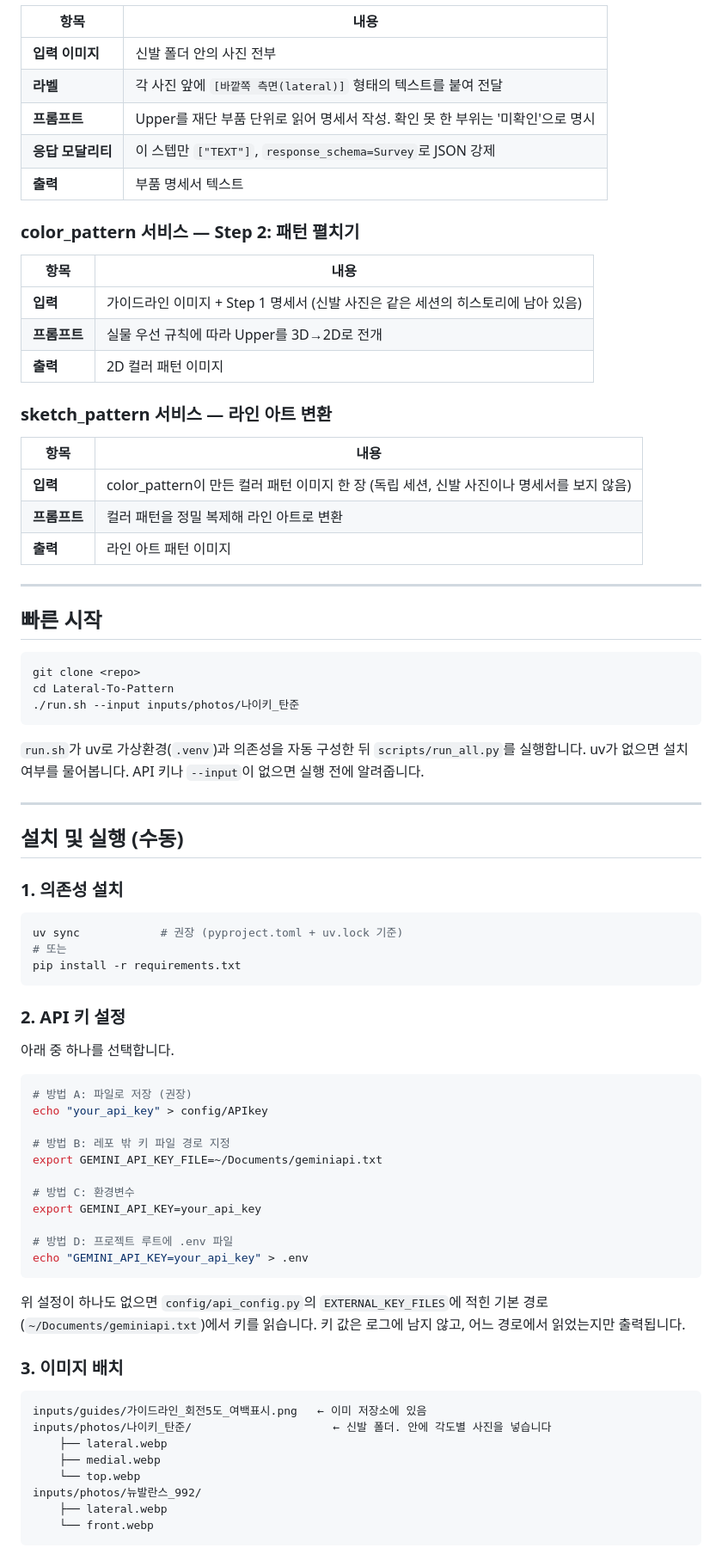
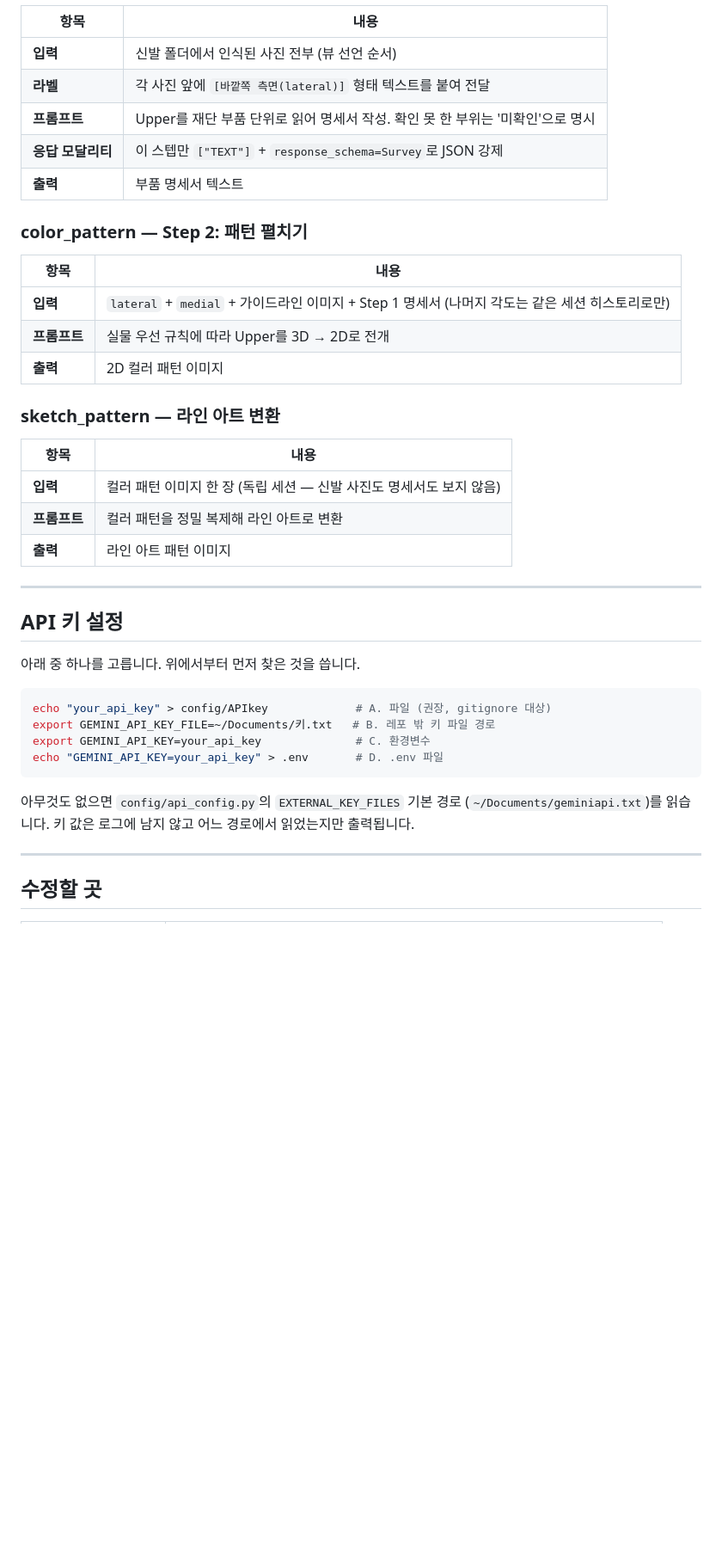
Before and after one commit to jay-jaeyong/Lateral-To-Pattern, a Markdown page: README.md, the part around one of its changes. Shown at 86% size. Rendered like a GitHub page; blank space fills up the shorter version.

````diff
--- a/README.md
+++ b/README.md
@@ -89,85 +245,46 @@ Lateral-To-Pattern/
 
 | 항목 | 내용 |
 |------|------|
-| **입력 이미지** | 신발 폴더 안의 사진 전부 |
-| **라벨** | 각 사진 앞에 `[바깥쪽 측면(lateral)]` 형태의 텍스트를 붙여 전달 |
+| **입력** | 신발 폴더에서 인식된 사진 전부 (뷰 선언 순서) |
+| **라벨** | 각 사진 앞에 `[바깥쪽 측면(lateral)]` 형태 텍스트를 붙여 전달 |
 | **프롬프트** | Upper를 재단 부품 단위로 읽어 명세서 작성. 확인 못 한 부위는 '미확인'으로 명시 |
-| **응답 모달리티** | 이 스텝만 `["TEXT"]`, `response_schema=Survey`로 JSON 강제 |
+| **응답 모달리티** | 이 스텝만 `["TEXT"]` + `response_schema=Survey`로 JSON 강제 |
 | **출력** | 부품 명세서 텍스트 |
 
-### color_pattern 서비스 — Step 2: 패턴 펼치기
+### color_pattern — Step 2: 패턴 펼치기
 
 | 항목 | 내용 |
 |------|------|
-| **입력** | 가이드라인 이미지 + Step 1 명세서 (신발 사진은 같은 세션의 히스토리에 남아 있음) |
-| **프롬프트** | 실물 우선 규칙에 따라 Upper를 3D→2D로 전개 |
+| **입력** | `lateral` + `medial` + 가이드라인 이미지 + Step 1 명세서 (나머지 각도는 같은 세션 히스토리로만) |
+| **프롬프트** | 실물 우선 규칙에 따라 Upper를 3D → 2D로 전개 |
 | **출력** | 2D 컬러 패턴 이미지 |
 
-### sketch_pattern 서비스 — 라인 아트 변환
+### sketch_pattern — 라인 아트 변환
 
 | 항목 | 내용 |
 |------|------|
-| **입력** | color_pattern이 만든 컬러 패턴 이미지 한 장 (독립 세션, 신발 사진이나 명세서를 보지 않음) |
+| **입력** | 컬러 패턴 이미지 한 장 (독립 세션 — 신발 사진도 명세서도 보지 않음) |
 | **프롬프트** | 컬러 패턴을 정밀 복제해 라인 아트로 변환 |
 | **출력** | 라인 아트 패턴 이미지 |
 
 ---
 
-## 빠른 시작
+## API 키 설정
+
+아래 중 하나를 고릅니다. 위에서부터 먼저 찾은 것을 씁니다.
 
 ```bash
-git clone <repo>
-cd Lateral-To-Pattern
-./run.sh --input inputs/photos/나이키_탄준
+echo "your_api_key" > config/APIkey             # A. 파일 (권장, gitignore 대상)
+export GEMINI_API_KEY_FILE=~/Documents/키.txt   # B. 레포 밖 키 파일 경로
+export GEMINI_API_KEY=your_api_key              # C. 환경변수
+echo "GEMINI_API_KEY=your_api_key" > .env       # D. .env 파일
 ```
 
-`run.sh`가 uv로 가상환경(`.venv`)과 의존성을 자동 구성한 뒤 `scripts/run_all.py`를 실행합니다.
-uv가 없으면 설치 여부를 물어봅니다. API 키나 `--input`이 없으면 실행 전에 알려줍니다.
+아무것도 없으면 `config/api_config.py`의 `EXTERNAL_KEY_FILES` 기본 경로
+(`~/Documents/geminiapi.txt`)를 읽습니다. 키 값은 로그에 남지 않고 어느 경로에서
+읽었는지만 출력됩니다.
 
 ---
 
-## 설치 및 실행 (수동)
+## 수정할 곳
 
-### 1. 의존성 설치
-
-```bash
-uv sync            # 권장 (pyproject.toml + uv.lock 기준)
-# 또는
-pip install -r requirements.txt
-```
-
-### 2. API 키 설정
-
-아래 중 하나를 선택합니다.
-
-```bash
-# 방법 A: 파일로 저장 (권장)
-echo "your_api_key" > config/APIkey
-
-# 방법 B: 레포 밖 키 파일 경로 지정
-export GEMINI_API_KEY_FILE=~/Documents/geminiapi.txt
-
-# 방법 C: 환경변수
-export GEMINI_API_KEY=your_api_key
-
-# 방법 D: 프로젝트 루트에 .env 파일
-echo "GEMINI_API_KEY=your_api_key" > .env
-```
-
-위 설정이 하나도 없으면 `config/api_config.py`의 `EXTERNAL_KEY_FILES`에 적힌
-기본 경로(`~/Documents/geminiapi.txt`)에서 키를 읽습니다. 키 값은 로그에 남지 않고,
-어느 경로에서 읽었는지만 출력됩니다.
-
-### 3. 이미지 배치
-
-```
-inputs/guides/가이드라인_회전5도_여백표시.png   ← 이미 저장소에 있음
-inputs/photos/나이키_탄준/                     ← 신발 폴더. 안에 각도별 사진을 넣습니다
-    ├── lateral.webp
-    ├── medial.webp
-    └── top.webp
-inputs/photos/뉴발란스_992/
-    ├── lateral.webp
-    └── front.webp
-```
-
````
Also changed, not shown: other parts of README.md (+225 -98 lines).
